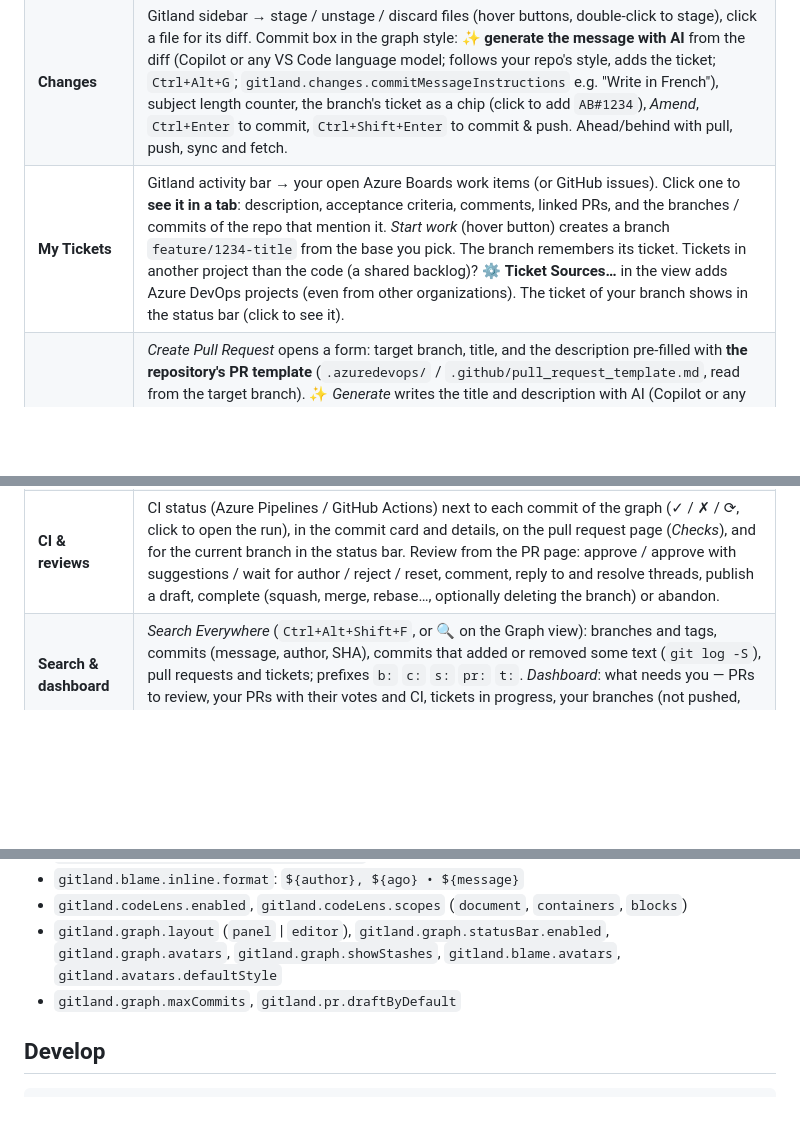
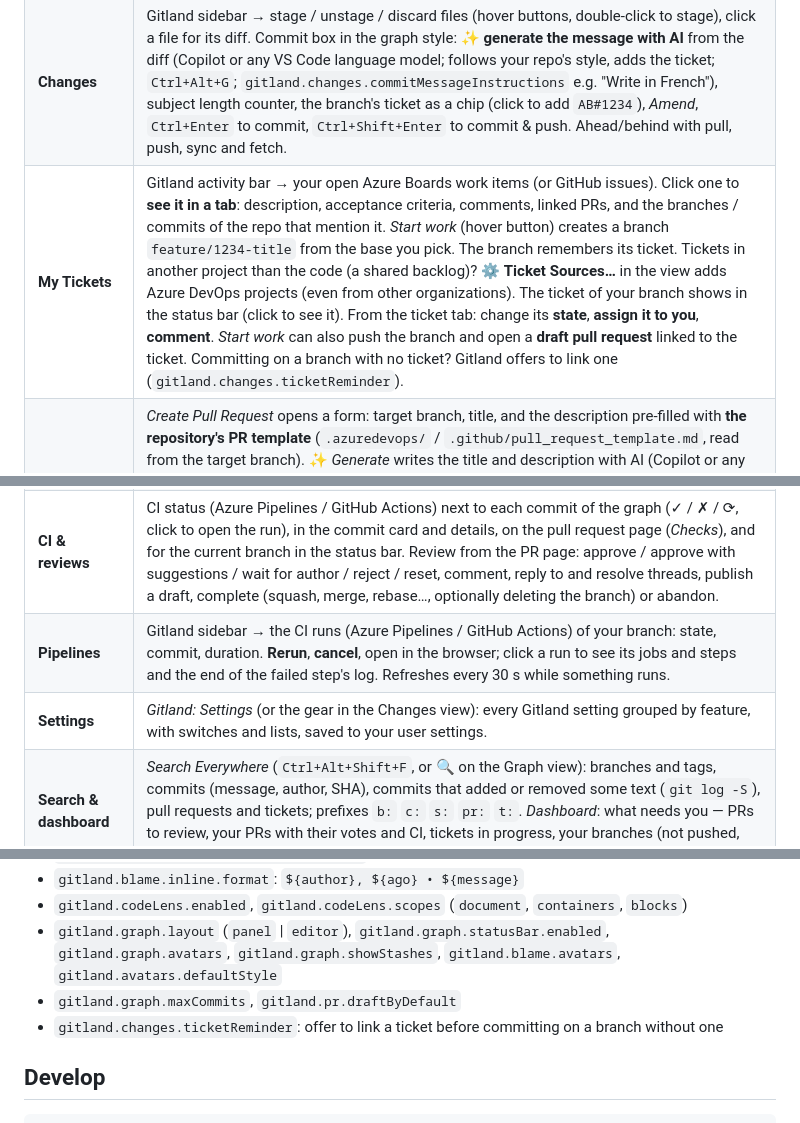
Before and after one commit to Jay-boo/gitland, a Markdown page: README.md, 3 parts joined by grey strips. Drawn GitHub-style; blank space fills up the shorter version.

Commit message:
docs: README for batch 1 features

```diff
--- a/README.md
+++ b/README.md
@@ -14,11 +14,13 @@ Every Gitland view follows your VS Code theme (colours and font): rounded cards,
 | **File blame** (on demand) | `Ctrl+Alt+B` or the editor title button. GitLens-style annotations (message + age, heat bar: orange = recent, blue = old); lines from the same commit as the cursor are highlighted. `gitland.blame.toggleMode`: `file` or `window`. |
 | **History** | *Show File History* / *Show Line History* (right-click in an editor, or from a blame hover) opens a timeline: every commit that touched the file or the selected lines, with the diff of those lines (lines) or of the file (click to expand), PR / ticket chips, renames followed; diff with the previous version or the working tree, open the file at a version, tick two versions to compare them. ✨ **Explain** — *Why are these lines like this?* / *Explain this file's history*, on a commit (graph details) or from the blame hover (*Why?*): an AI summary from the commits, their diffs and the tickets / PRs they mention. |
 | **Changes** | Gitland sidebar → stage / unstage / discard files (hover buttons, double-click to stage), click a file for its diff. Commit box in the graph style: ✨ **generate the message with AI** from the diff (Copilot or any VS Code language model; follows your repo's style, adds the ticket; `Ctrl+Alt+G`; `gitland.changes.commitMessageInstructions` e.g. "Write in French"), subject length counter, the branch's ticket as a chip (click to add `AB#1234`), *Amend*, `Ctrl+Enter` to commit, `Ctrl+Shift+Enter` to commit & push. Ahead/behind with pull, push, sync and fetch. |
-| **My Tickets** | Gitland activity bar → your open Azure Boards work items (or GitHub issues). Click one to **see it in a tab**: description, acceptance criteria, comments, linked PRs, and the branches / commits of the repo that mention it. *Start work* (hover button) creates a branch `feature/1234-title` from the base you pick. The branch remembers its ticket. Tickets in another project than the code (a shared backlog)? ⚙ **Ticket Sources…** in the view adds Azure DevOps projects (even from other organizations). The ticket of your branch shows in the status bar (click to see it). |
+| **My Tickets** | Gitland activity bar → your open Azure Boards work items (or GitHub issues). Click one to **see it in a tab**: description, acceptance criteria, comments, linked PRs, and the branches / commits of the repo that mention it. *Start work* (hover button) creates a branch `feature/1234-title` from the base you pick. The branch remembers its ticket. Tickets in another project than the code (a shared backlog)? ⚙ **Ticket Sources…** in the view adds Azure DevOps projects (even from other organizations). The ticket of your branch shows in the status bar (click to see it). From the ticket tab: change its **state**, **assign it to you**, **comment**. *Start work* can also push the branch and open a **draft pull request** linked to the ticket. Committing on a branch with no ticket? Gitland offers to link one (`gitland.changes.ticketReminder`). |
 | **Pull Requests** | *Create Pull Request* opens a form: target branch, title, and the description pre-filled with **the repository's PR template** (`.azuredevops/` / `.github/pull_request_template.md`, read from the target branch). ✨ *Generate* writes the title and description with AI (Copilot or any VS Code language model) from the commits and the diff, **following the template** (sections filled in, checkboxes ticked only when they apply); preview the markdown, link the branch's ticket, create as draft. It pushes the branch and opens the new PR. The view lists PRs by *mine / to review / others* with their review state; click one to **see it in a tab** (description, reviewers and votes, work items, commits, discussion, *Checkout*, *Files changed*). The PR of your branch shows in the status bar. |
 | **Releases** | Gitland sidebar → your tags, newest version first, with the commits and PRs each one added and what is *not released yet*. Click one to compare it with the previous release; ✨ **release notes** written with AI in the style of your `CHANGELOG.md` (copy, or insert into CHANGELOG.md for review). **New release…** suggests the next version from the commits (feat → minor, breaking → major), writes the notes, creates an annotated tag (optionally after committing the CHANGELOG) and pushes it. Commit hovers and details say which release first shipped a commit (*3.7.1* / *not released yet*). |
 | **Rebase, conflicts, cleanup, worktrees** | *Interactive rebase* (right-click a commit → *from here*, or the command): reorder by drag and drop, pick / reword (edit the message inline) / squash / fixup / edit / drop, with a warning when pushed commits get rewritten. A merge / rebase / cherry-pick in progress shows in the **Changes** view with *Continue / Skip / Abort*, and each conflicted file can keep a side, open the merge editor or be marked resolved. *Clean up branches* lists merged, gone (remote deleted) and stale branches, local and remote, to delete in bulk (main, dev, release/* and the current branch are protected). *Open in a new worktree* (right-click a branch) checks it out in its own folder and window. |
 | **CI & reviews** | CI status (Azure Pipelines / GitHub Actions) next to each commit of the graph (✓ / ✗ / ⟳, click to open the run), in the commit card and details, on the pull request page (*Checks*), and for the current branch in the status bar. Review from the PR page: approve / approve with suggestions / wait for author / reject / reset, comment, reply to and resolve threads, publish a draft, complete (squash, merge, rebase…, optionally deleting the branch) or abandon. |
+| **Pipelines** | Gitland sidebar → the CI runs (Azure Pipelines / GitHub Actions) of your branch: state, commit, duration. **Rerun**, **cancel**, open in the browser; click a run to see its jobs and steps and the end of the failed step's log. Refreshes every 30 s while something runs. |
+| **Settings** | *Gitland: Settings* (or the gear in the Changes view): every Gitland setting grouped by feature, with switches and lists, saved to your user settings. |
 | **Search & dashboard** | *Search Everywhere* (`Ctrl+Alt+Shift+F`, or 🔍 on the Graph view): branches and tags, commits (message, author, SHA), commits that added or removed some text (`git log -S`), pull requests and tickets; prefixes `b:` `c:` `s:` `pr:` `t:`. *Dashboard*: what needs you — PRs to review, your PRs with their votes and CI, tickets in progress, your branches (not pushed, ahead / behind, merged) with one-click checkout, push, PR or delete. |
 | **Signing & hooks** | Signed commits show in the commit details (verified, untrusted key, key not available, bad signature). The Changes view has a *Sign* switch when a signing key is configured, shows the commit hooks the repo runs, and when a hook refuses the commit, its output with *Retry* / *Commit anyway (skip hooks)*. |
 
@@ -40,6 +42,7 @@ Tokens are stored in VS Code's secret storage.
 - `gitland.codeLens.enabled`, `gitland.codeLens.scopes` (`document`, `containers`, `blocks`)
 - `gitland.graph.layout` (`panel` | `editor`), `gitland.graph.statusBar.enabled`, `gitland.graph.avatars`, `gitland.graph.showStashes`, `gitland.blame.avatars`, `gitland.avatars.defaultStyle`
 - `gitland.graph.maxCommits`, `gitland.pr.draftByDefault`
+- `gitland.changes.ticketReminder`: offer to link a ticket before committing on a branch without one
 
 ## Develop
 
```
Also changed, not shown: other parts of README.md (+1 -1 lines).
